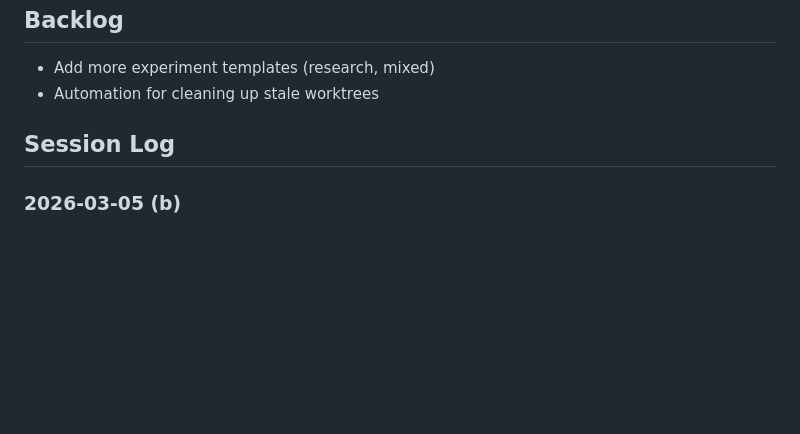
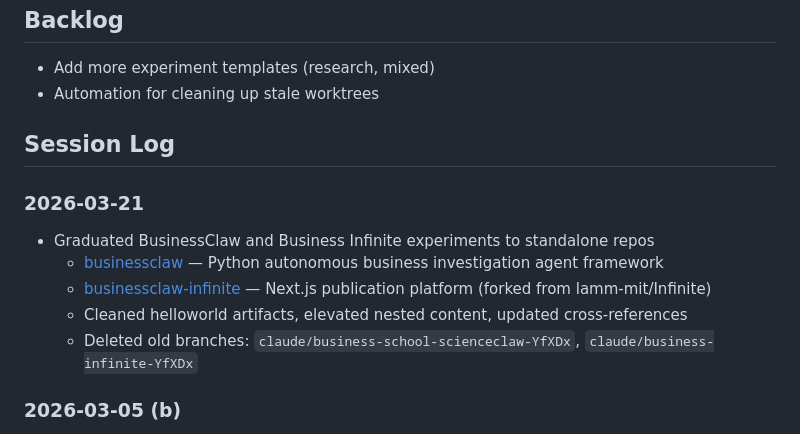
Before and after one commit to vishalsachdev/helloworld, a Markdown page: CLAUDE.md, the part around the change. Rendered like a GitHub page; blank space fills up the shorter version.

Commit message:
Session log: graduated businessclaw + businessclaw-infinite to standalone repos
Co-Authored-By: Claude Opus 4.6 (1M context) <noreply@anthropic.com>

```diff
--- a/CLAUDE.md
+++ b/CLAUDE.md
@@ -53,6 +53,13 @@ Session management tools tested in [exp-claude-code-tools-test](docs/experiments
 - Automation for cleaning up stale worktrees
 
 ## Session Log
+### 2026-03-21
+- Graduated BusinessClaw and Business Infinite experiments to standalone repos
+  - [businessclaw](https://github.com/vishalsachdev/businessclaw) — Python autonomous business investigation agent framework
+  - [businessclaw-infinite](https://github.com/vishalsachdev/businessclaw-infinite) — Next.js publication platform (forked from lamm-mit/Infinite)
+  - Cleaned helloworld artifacts, elevated nested content, updated cross-references
+  - Deleted old branches: `claude/business-school-scienceclaw-YfXDx`, `claude/business-infinite-YfXDx`
+
 ### 2026-03-05 (b)
 - Completed: Full skill audit and cleanup (64 → 31 skills)
   - Evaluated `/start-session` and `/wrap-up-session` — fixed both with stash/worktree/stale-log support
```
